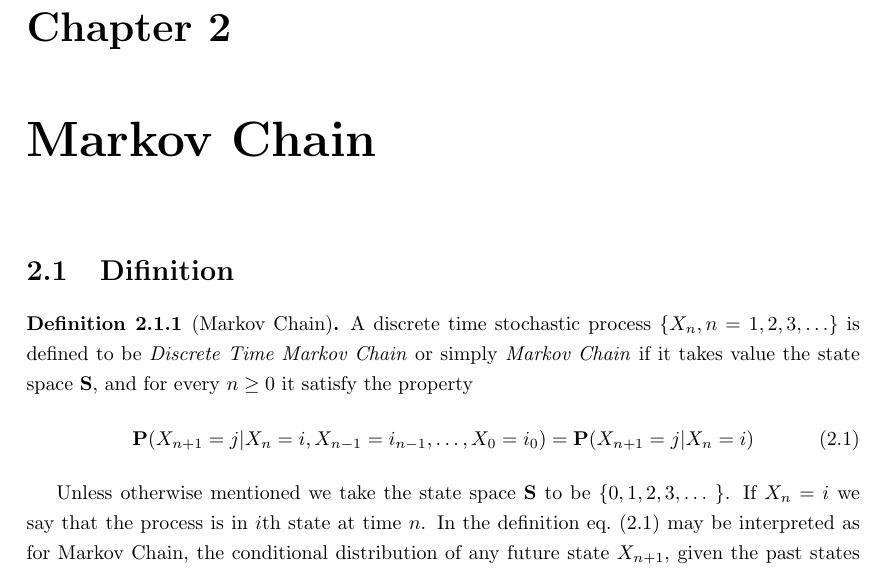
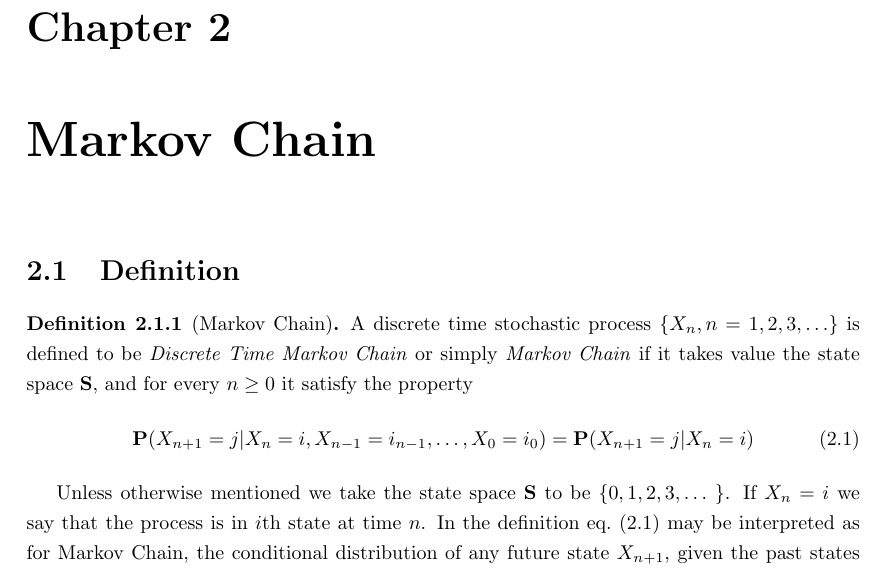
Before and after one commit to AzmainBiswas/markov_chain, a LaTeX document (main.tex, which reads chap/chap_2.tex): part of page 4 of 8, cut so that both start at the same text. Compiled offline with pdfLaTeX.

Commit message:
05/16/2023 17:32:24

```diff
--- a/chap/chap_2.tex
+++ b/chap/chap_2.tex
@@ -1,6 +1,6 @@
 \chapter{Markov Chain}
 
-\section{Difinition}
+\section{Definition}
 
 \begin{definition}[Markov Chain]
     A discrete time stochastic process $\{X_n,n=1,2,3,\ldots\}$ is defined to be \textit{Discrete Time Markov Chain} or simply \textit{Markov Chain}
```
Also changed, not shown: main.pdf.
